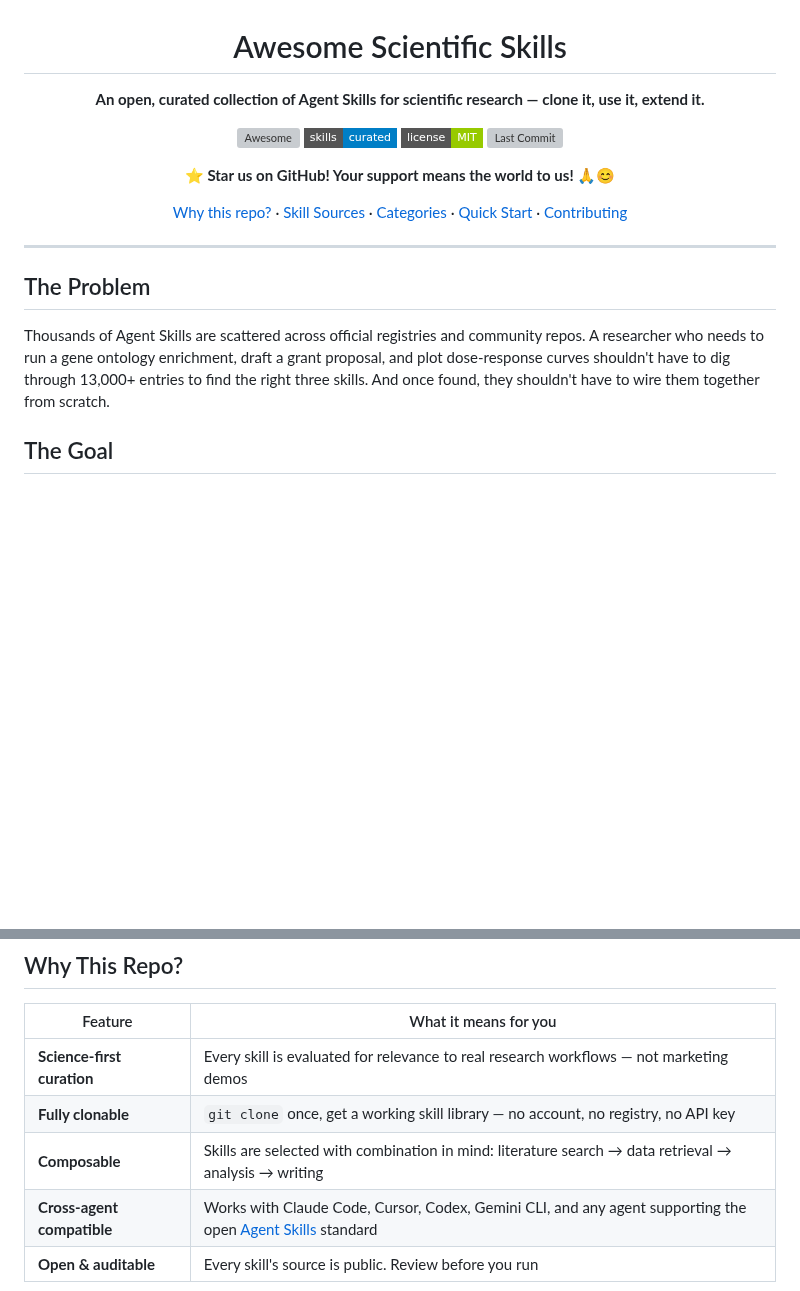
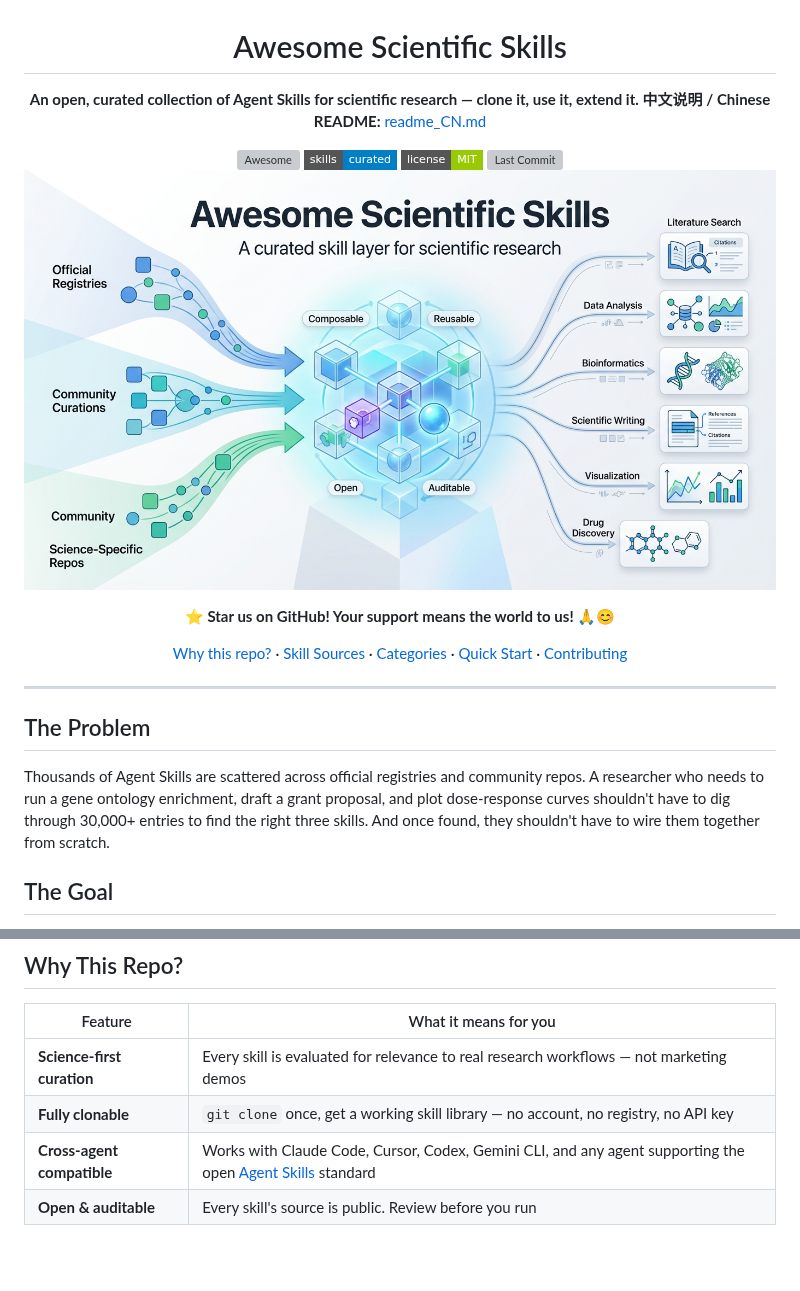
Before and after one commit to InternScience/Awesome-Scientific-Skills, a Markdown page: readme.md, 2 parts joined by grey strips. Rendered like a GitHub page; pictures changed too: fig.jpg (added); badges without logos; blank space fills up the shorter version; grey boxes are pictures that could not be loaded.

Commit message:
feat: add readme_CN.md and main figure

```diff
--- a/readme.md
+++ b/readme.md
@@ -3,8 +3,12 @@
 # Awesome Scientific Skills
 
 **An open, curated collection of Agent Skills for scientific research — clone it, use it, extend it.**
+**中文说明 / Chinese README:** [readme_CN.md](readme_CN.md)
+
 
 [![Awesome](https://awesome.re/badge-flat2.svg)](https://awesome.re)  ![Skills](https://img.shields.io/badge/skills-curated-blue?style=flat-square)  ![License](https://img.shields.io/badge/license-MIT-green?style=flat-square)  ![Last Commit](https://img.shields.io/github/last-commit/InternScience/Awesome-Scientific-Skills?style=flat-square)
+<a href="fig.jpg"><img src="fig.jpg" alt="Awesome Scientific Skills figure" width="920" /></a>
+
 
 ⭐ **Star us on GitHub! Your support means the world to us!** 🙏😊
 
@@ -16,7 +20,7 @@
 
 ## The Problem
 
-Thousands of Agent Skills are scattered across official registries and community repos. A researcher who needs to run a gene ontology enrichment, draft a grant proposal, and plot dose-response curves shouldn't have to dig through 13,000+ entries to find the right three skills. And once found, they shouldn't have to wire them together from scratch.
+Thousands of Agent Skills are scattered across official registries and community repos. A researcher who needs to run a gene ontology enrichment, draft a grant proposal, and plot dose-response curves shouldn't have to dig through 30,000+ entries to find the right three skills. And once found, they shouldn't have to wire them together from scratch.
 
 ## The Goal
 
@@ -36,7 +40,6 @@ Build a **single, clone-ready repository** of high-quality skills selected and o
 |---|---|
 | **Science-first curation** | Every skill is evaluated for relevance to real research workflows — not marketing demos |
 | **Fully clonable** | `git clone` once, get a working skill library — no account, no registry, no API key |
-| **Composable** | Skills are selected with combination in mind: literature search → data retrieval → analysis → writing |
 | **Cross-agent compatible** | Works with Claude Code, Cursor, Codex, Gemini CLI, and any agent supporting the open [Agent Skills](https://agentskills.io) standard |
 | **Open & auditable** | Every skill's source is public. Review before you run |
 
```
Also changed, not shown: readme_CN.md (added, +265 -0 lines).
